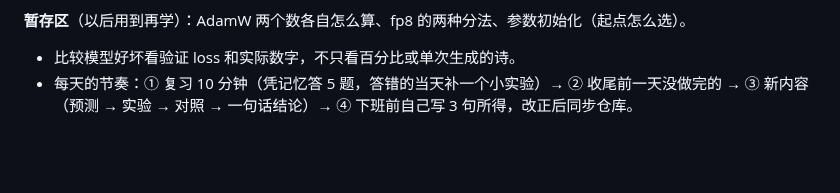
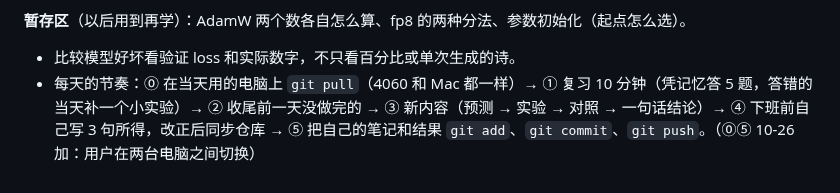
Before and after one commit to mgcpngn/ai-infra-journey, a Markdown page: README.md, the part around the change. GitHub-like rendering; blank space fills up the shorter version.

Commit message:
每日节奏加：开始 git pull，结束 git push
Co-Authored-By: Claude Opus 5.5 (1M context) <noreply@anthropic.com>
Claude-Session: https://claude.ai/code/session_011nt8KegDxgBeWGtL5qhkq3

```diff
--- a/README.md
+++ b/README.md
@@ -136,4 +136,4 @@ journal/         按日期的学习日志：关键领悟和被纠正的误解
 
 **暂存区**（以后用到再学）：AdamW 两个数各自怎么算、fp8 的两种分法、参数初始化（起点怎么选）。
 - 比较模型好坏看验证 loss 和实际数字，不只看百分比或单次生成的诗。
-- 每天的节奏：① 复习 10 分钟（凭记忆答 5 题，答错的当天补一个小实验）→ ② 收尾前一天没做完的 → ③ 新内容（预测 → 实验 → 对照 → 一句话结论）→ ④ 下班前自己写 3 句所得，改正后同步仓库。
+- 每天的节奏：⓪ 在当天用的电脑上 `git pull`（4060 和 Mac 都一样）→ ① 复习 10 分钟（凭记忆答 5 题，答错的当天补一个小实验）→ ② 收尾前一天没做完的 → ③ 新内容（预测 → 实验 → 对照 → 一句话结论）→ ④ 下班前自己写 3 句所得，改正后同步仓库 → ⑤ 把自己的笔记和结果 `git add`、`git commit`、`git push`。（⓪⑤ 10-26 加：用户在两台电脑之间切换）
```
Also changed, not shown: journal/2026-10-26.md (added, +5 -0 lines).
